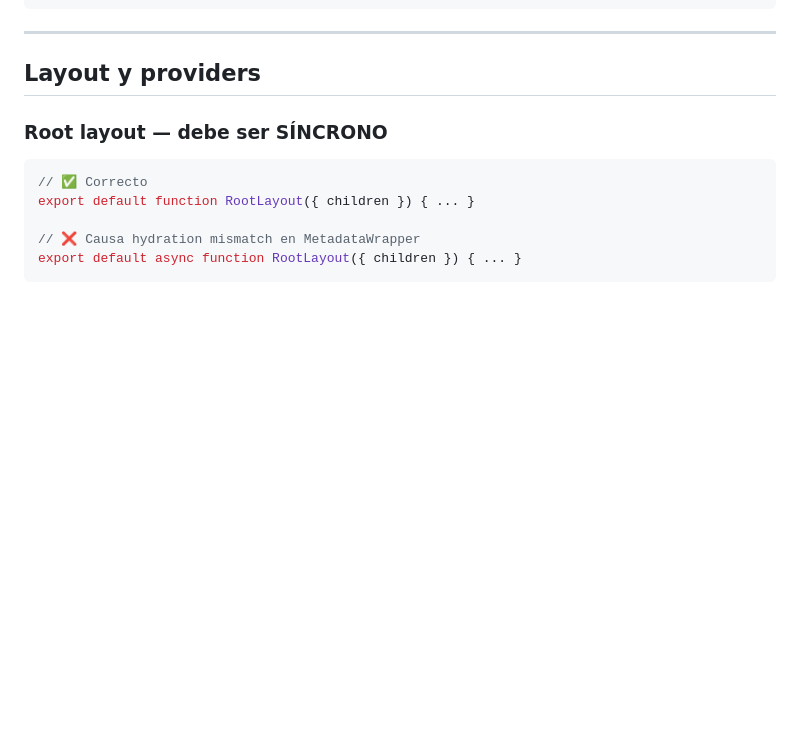
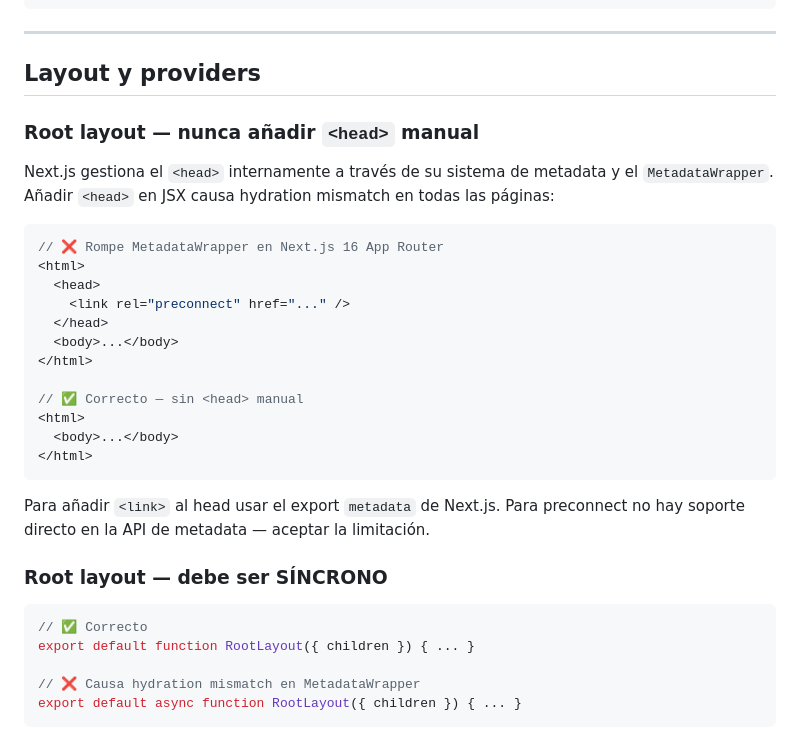
Before and after one commit to amat3/kore, a Markdown page: apps/web/AGENTS.md, the part around the change. Rendered like a GitHub page; blank space fills up the shorter version.

Commit message:
📝 docs: documentar restricción de <head> manual en App Router
Co-Authored-By: Claude Sonnet 4.6 <noreply@anthropic.com>

````diff
--- a/apps/web/AGENTS.md
+++ b/apps/web/AGENTS.md
@@ -158,6 +158,27 @@ node -e "const {icons}=require('./node_modules/lucide-react'); console.log(Objec
 ---
 
 ## Layout y providers
+
+### Root layout — nunca añadir `<head>` manual
+
+Next.js gestiona el `<head>` internamente a través de su sistema de metadata y el `MetadataWrapper`. Añadir `<head>` en JSX causa hydration mismatch en todas las páginas:
+
+```tsx
+// ❌ Rompe MetadataWrapper en Next.js 16 App Router
+<html>
+  <head>
+    <link rel="preconnect" href="..." />
+  </head>
+  <body>...</body>
+</html>
+
+// ✅ Correcto — sin <head> manual
+<html>
+  <body>...</body>
+</html>
+```
+
+Para añadir `<link>` al head usar el export `metadata` de Next.js. Para preconnect no hay soporte directo en la API de metadata — aceptar la limitación.
 
 ### Root layout — debe ser SÍNCRONO
 
````
